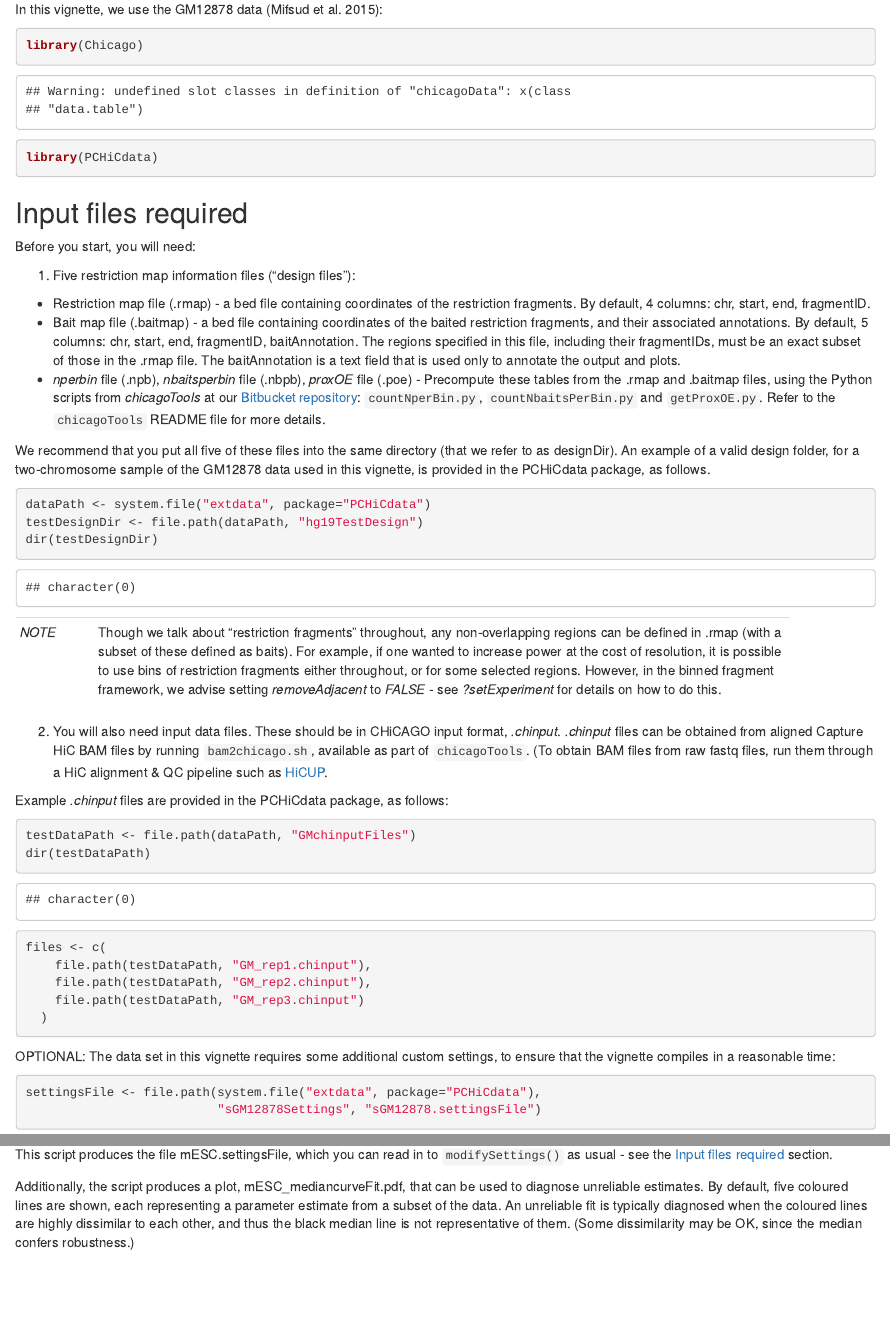
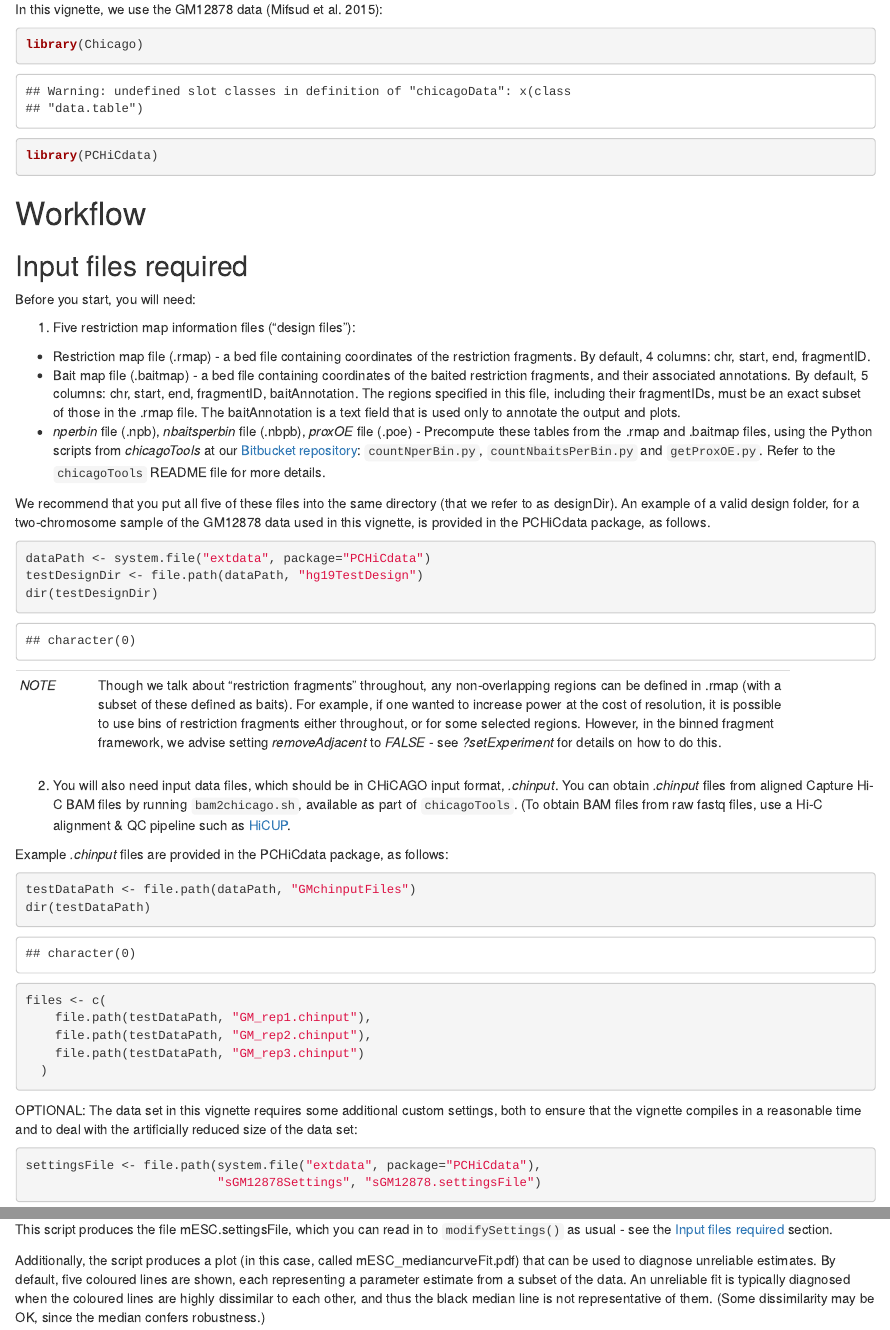
Before and after one commit to bioc/Chicago, an R Markdown document (vignettes/Chicago.Rmd): the page in a window 1100 px wide, from 650 px down, and a second part further down, joined at a grey line. Rendered offline with R 4.5, knitr and Pandoc, with nearby package versions; drawn as R Markdown's standard HTML page in place of the format the file asks for; some code elsewhere in the file could not run offline.

Commit message:
Documentation changes (updated vignette, missing example added)
git-svn-id: file:///home/git/hedgehog.fhcrc.org/bioconductor/trunk/madman/Rpacks/Chicago@116268 bc3139a8-67e5-0310-9ffc-ced21a209358

````diff
--- a/vignettes/Chicago.Rmd
+++ b/vignettes/Chicago.Rmd
@@ -45,6 +45,8 @@ library(Chicago)
 library(PCHiCdata)
 ```
 
+# Workflow
+
 ## Input files required
 
 Before you start, you will need:
@@ -69,7 +71,7 @@ dir(testDesignDir)
 ---------------------------------------------------------------
 
 
-2. You will also need input data files. These should be in CHiCAGO input format, *.chinput*. *.chinput* files can be obtained from aligned Capture HiC BAM files by running ``bam2chicago.sh``, available as part of ``chicagoTools``. (To obtain BAM files from raw fastq files, run them through a HiC alignment & QC pipeline such as [HiCUP](http://www.bioinformatics.babraham.ac.uk/projects/hicup/).
+2. You will also need input data files, which should be in CHiCAGO input format, *.chinput*. You can obtain *.chinput* files from aligned Capture Hi-C BAM files by running ``bam2chicago.sh``, available as part of ``chicagoTools``. (To obtain BAM files from raw fastq files, use a Hi-C alignment & QC pipeline such as [HiCUP](http://www.bioinformatics.babraham.ac.uk/projects/hicup/).
 
 Example *.chinput* files are provided in the PCHiCdata package, as follows:
 
@@ -84,7 +86,7 @@ files <- c(
   )
 ```
 
-OPTIONAL: The data set in this vignette requires some additional custom settings, to ensure that the vignette compiles in a reasonable time:
+OPTIONAL: The data set in this vignette requires some additional custom settings, both to ensure that the vignette compiles in a reasonable time and to deal with the artificially reduced size of the data set:
 
 ```{r}
 settingsFile <- file.path(system.file("extdata", package="PCHiCdata"),
@@ -364,7 +366,7 @@ Rscript fitDistCurve.R mESC --inputs mESC1.rds,mESC2.rds,mESC3.rds
 This script produces the file mESC.settingsFile, which you can read in to ``modifySettings()`` as usual - see the
 [Input files required](#input-files-required) section.
 
-Additionally, the script produces a plot, mESC_mediancurveFit.pdf, that can be used to diagnose unreliable estimates. By default, five coloured lines are shown, each representing a parameter estimate from a subset of the data. An unreliable fit is typically diagnosed when the coloured lines are highly dissimilar to each other, and thus the black median line is not representative of them. (Some dissimilarity may be OK, since the median confers robustness.)
+Additionally, the script produces a plot (in this case, called mESC_mediancurveFit.pdf) that can be used to diagnose unreliable estimates. By default, five coloured lines are shown, each representing a parameter estimate from a subset of the data. An unreliable fit is typically diagnosed when the coloured lines are highly dissimilar to each other, and thus the black median line is not representative of them. (Some dissimilarity may be OK, since the median confers robustness.)
 
 For the user's convenience, a set of precomputed weights are also provided in the package:
 
````
Also changed, not shown: vignettes/Chicago.Rmd (6 more changed lines), 2 other files.
